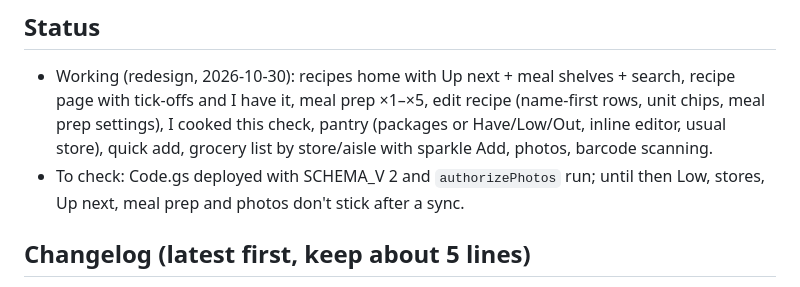
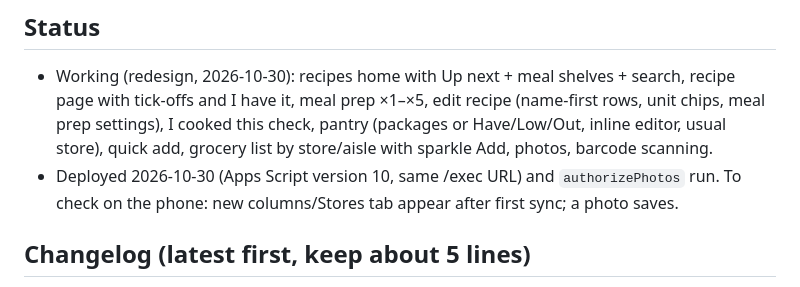
Before and after one commit to Dailuo-source/Pantry-Pal, a Markdown page: CLAUDE.md, the part around the change. Drawn GitHub-style.

Commit message:
Brief: backend deployed (version 10), photos authorized
Co-Authored-By: Claude Opus 5.5 <noreply@anthropic.com>
Claude-Session: https://claude.ai/code/session_01FZRXJYJDkKpqvJSHaANWZ5

```diff
--- a/CLAUDE.md
+++ b/CLAUDE.md
@@ -103,7 +103,7 @@ Inside the `index.html` script, search for:
 
 ## Status
 - Working (redesign, 2026-10-30): recipes home with Up next + meal shelves + search, recipe page with tick-offs and I have it, meal prep ×1–×5, edit recipe (name-first rows, unit chips, meal prep settings), I cooked this check, pantry (packages or Have/Low/Out, inline editor, usual store), quick add, grocery list by store/aisle with sparkle Add, photos, barcode scanning.
-- To check: Code.gs deployed with SCHEMA_V 2 and `authorizePhotos` run; until then Low, stores, Up next, meal prep and photos don't stick after a sync.
+- Deployed 2026-10-30 (Apps Script version 10, same /exec URL) and `authorizePhotos` run. To check on the phone: new columns/Stores tab appear after first sync; a photo saves.
 
 ## Changelog (latest first, keep about 5 lines)
 - 2026-10-30: Big redesign (navy/teal, Figtree): pantry stops measuring, stores on the list, meal prep, Up next, photos; new columns + Stores tab via migrate_
```
